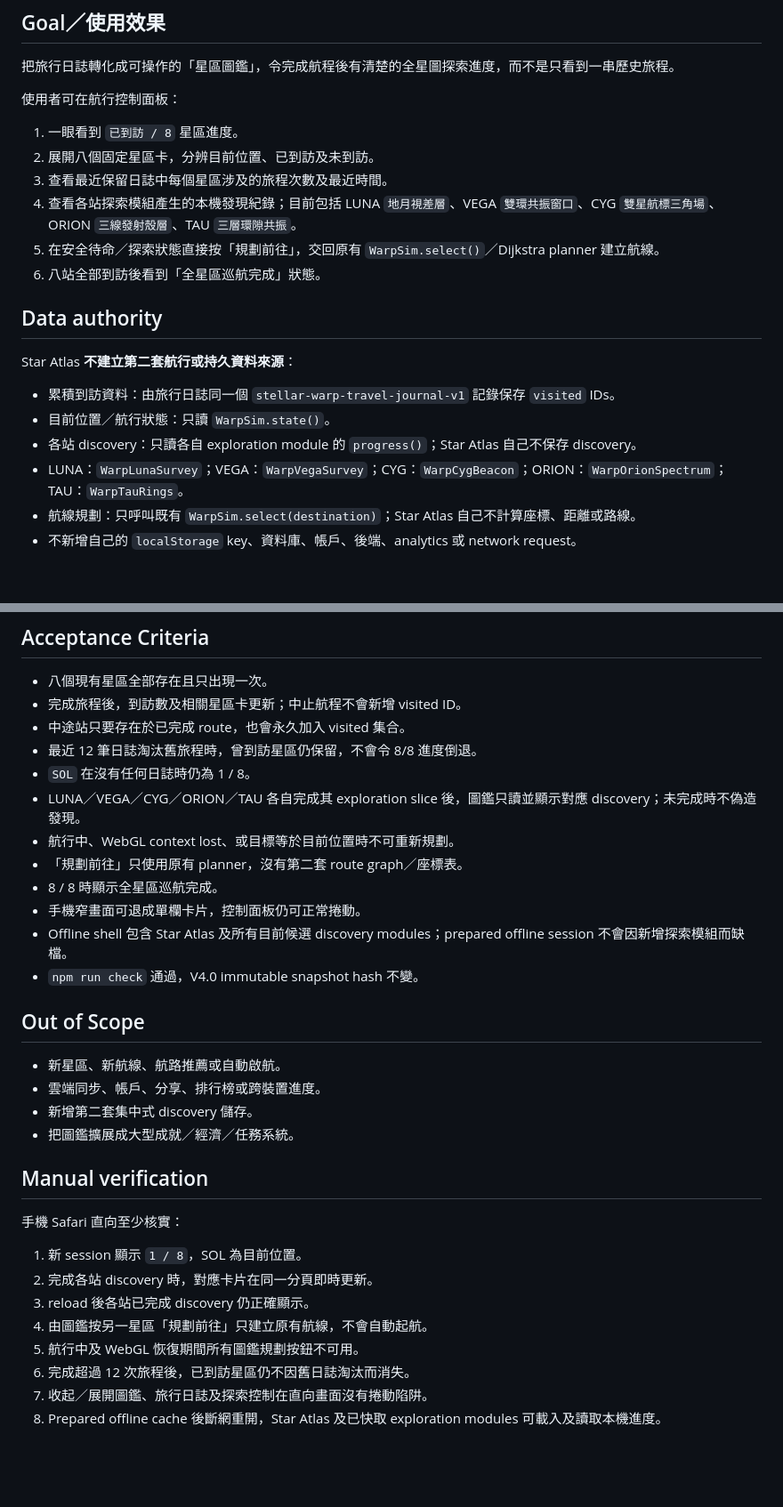
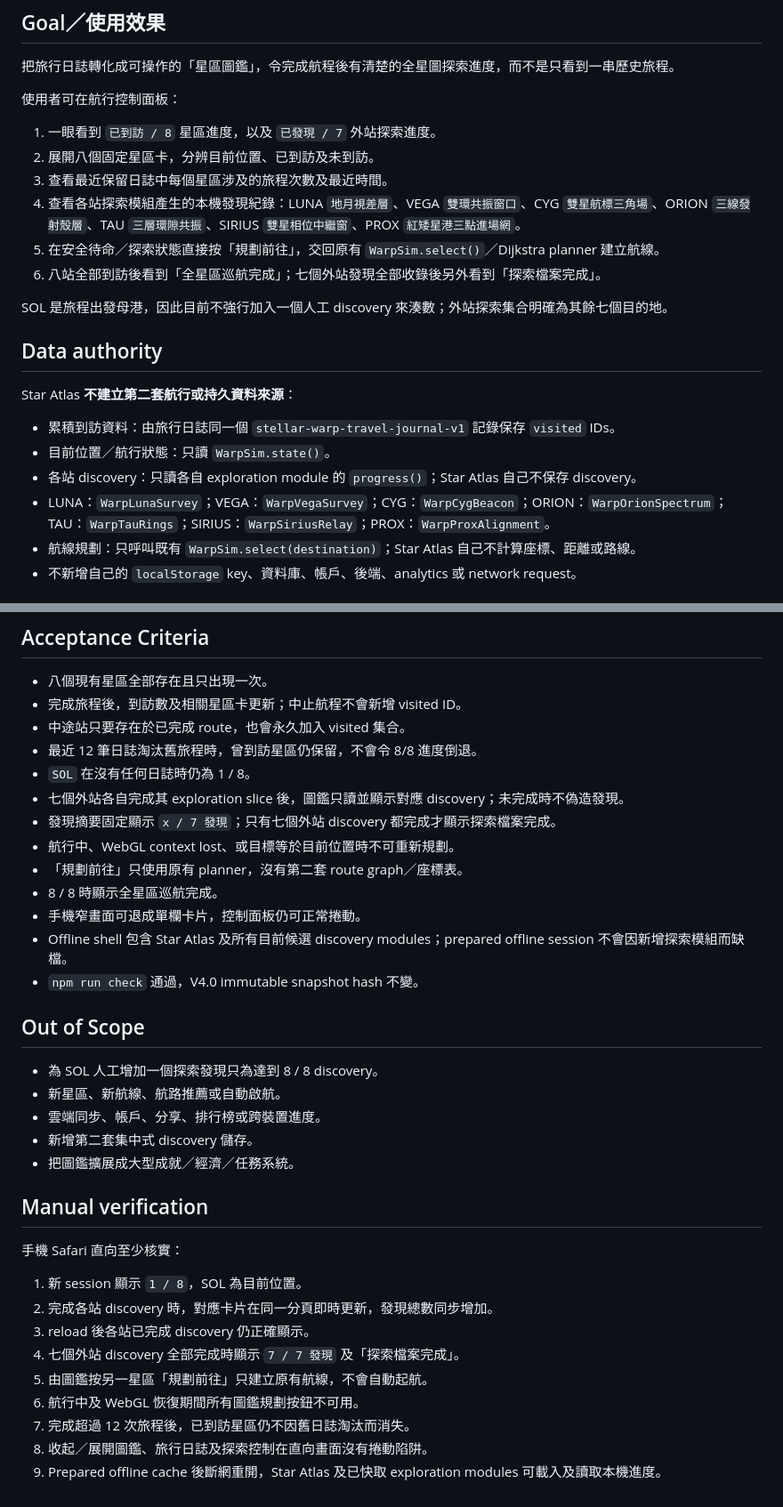
Before and after one commit to kenchan-pixel/stellar-wrap, a Markdown page: docs/STAR_ATLAS.md, 2 parts joined by grey strips. Shown at 89% size. GitHub-like rendering; blank space fills up the shorter version.

Commit message:
docs: define seven-discovery Star Atlas completion

```diff
--- a/docs/STAR_ATLAS.md
+++ b/docs/STAR_ATLAS.md
@@ -12,12 +12,14 @@
 
 使用者可在航行控制面板：
 
-1. 一眼看到 `已到訪 / 8` 星區進度。
+1. 一眼看到 `已到訪 / 8` 星區進度，以及 `已發現 / 7` 外站探索進度。
 2. 展開八個固定星區卡，分辨目前位置、已到訪及未到訪。
 3. 查看最近保留日誌中每個星區涉及的旅程次數及最近時間。
-4. 查看各站探索模組產生的本機發現紀錄；目前包括 LUNA `地月視差層`、VEGA `雙環共振窗口`、CYG `雙星航標三角場`、ORION `三線發射殼層`、TAU `三層環隙共振`。
+4. 查看各站探索模組產生的本機發現紀錄：LUNA `地月視差層`、VEGA `雙環共振窗口`、CYG `雙星航標三角場`、ORION `三線發射殼層`、TAU `三層環隙共振`、SIRIUS `雙星相位中繼窗`、PROX `紅矮星港三點進場網`。
 5. 在安全待命／探索狀態直接按「規劃前往」，交回原有 `WarpSim.select()`／Dijkstra planner 建立航線。
-6. 八站全部到訪後看到「全星區巡航完成」狀態。
+6. 八站全部到訪後看到「全星區巡航完成」；七個外站發現全部收錄後另外看到「探索檔案完成」。
+
+SOL 是旅程出發母港，因此目前不強行加入一個人工 discovery 來湊數；外站探索集合明確為其餘七個目的地。
 
 ## Data authority
 
@@ -26,7 +28,7 @@ Star Atlas **不建立第二套航行或持久資料來源**：
 - 累積到訪資料：由旅行日誌同一個 `stellar-warp-travel-journal-v1` 記錄保存 `visited` IDs。
 - 目前位置／航行狀態：只讀 `WarpSim.state()`。
 - 各站 discovery：只讀各自 exploration module 的 `progress()`；Star Atlas 自己不保存 discovery。
-- LUNA：`WarpLunaSurvey`；VEGA：`WarpVegaSurvey`；CYG：`WarpCygBeacon`；ORION：`WarpOrionSpectrum`；TAU：`WarpTauRings`。
+- LUNA：`WarpLunaSurvey`；VEGA：`WarpVegaSurvey`；CYG：`WarpCygBeacon`；ORION：`WarpOrionSpectrum`；TAU：`WarpTauRings`；SIRIUS：`WarpSiriusRelay`；PROX：`WarpProxAlignment`。
 - 航線規劃：只呼叫既有 `WarpSim.select(destination)`；Star Atlas 自己不計算座標、距離或路線。
 - 不新增自己的 `localStorage` key、資料庫、帳戶、後端、analytics 或 network request。
 
@@ -44,7 +46,8 @@ Star Atlas **不建立第二套航行或持久資料來源**：
 - 中途站只要存在於已完成 route，也會永久加入 visited 集合。
 - 最近 12 筆日誌淘汰舊旅程時，曾到訪星區仍保留，不會令 8/8 進度倒退。
 - `SOL` 在沒有任何日誌時仍為 1 / 8。
-- LUNA／VEGA／CYG／ORION／TAU 各自完成其 exploration slice 後，圖鑑只讀並顯示對應 discovery；未完成時不偽造發現。
+- 七個外站各自完成其 exploration slice 後，圖鑑只讀並顯示對應 discovery；未完成時不偽造發現。
+- 發現摘要固定顯示 `x / 7 發現`；只有七個外站 discovery 都完成才顯示探索檔案完成。
 - 航行中、WebGL context lost、或目標等於目前位置時不可重新規劃。
 - 「規劃前往」只使用原有 planner，沒有第二套 route graph／座標表。
 - 8 / 8 時顯示全星區巡航完成。
@@ -54,6 +57,7 @@ Star Atlas **不建立第二套航行或持久資料來源**：
 
 ## Out of Scope
 
+- 為 SOL 人工增加一個探索發現只為達到 8 / 8 discovery。
 - 新星區、新航線、航路推薦或自動啟航。
 - 雲端同步、帳戶、分享、排行榜或跨裝置進度。
 - 新增第二套集中式 discovery 儲存。
@@ -64,10 +68,11 @@ Star Atlas **不建立第二套航行或持久資料來源**：
 手機 Safari 直向至少核實：
 
 1. 新 session 顯示 `1 / 8`，SOL 為目前位置。
-2. 完成各站 discovery 時，對應卡片在同一分頁即時更新。
+2. 完成各站 discovery 時，對應卡片在同一分頁即時更新，發現總數同步增加。
 3. reload 後各站已完成 discovery 仍正確顯示。
-4. 由圖鑑按另一星區「規劃前往」只建立原有航線，不會自動起航。
-5. 航行中及 WebGL 恢復期間所有圖鑑規劃按鈕不可用。
-6. 完成超過 12 次旅程後，已到訪星區仍不因舊日誌淘汰而消失。
-7. 收起／展開圖鑑、旅行日誌及探索控制在直向畫面沒有捲動陷阱。
-8. Prepared offline cache 後斷網重開，Star Atlas 及已快取 exploration modules 可載入及讀取本機進度。
+4. 七個外站 discovery 全部完成時顯示 `7 / 7 發現` 及「探索檔案完成」。
+5. 由圖鑑按另一星區「規劃前往」只建立原有航線，不會自動起航。
+6. 航行中及 WebGL 恢復期間所有圖鑑規劃按鈕不可用。
+7. 完成超過 12 次旅程後，已到訪星區仍不因舊日誌淘汰而消失。
+8. 收起／展開圖鑑、旅行日誌及探索控制在直向畫面沒有捲動陷阱。
+9. Prepared offline cache 後斷網重開，Star Atlas 及已快取 exploration modules 可載入及讀取本機進度。
```
